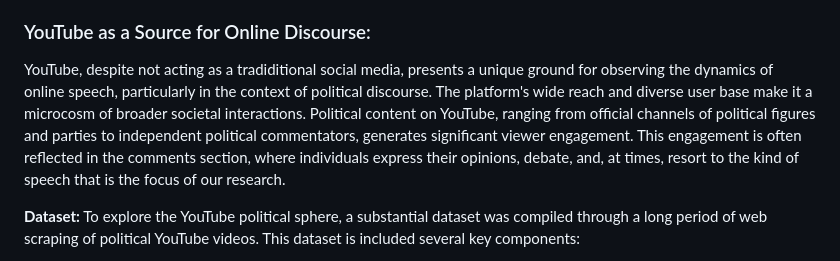
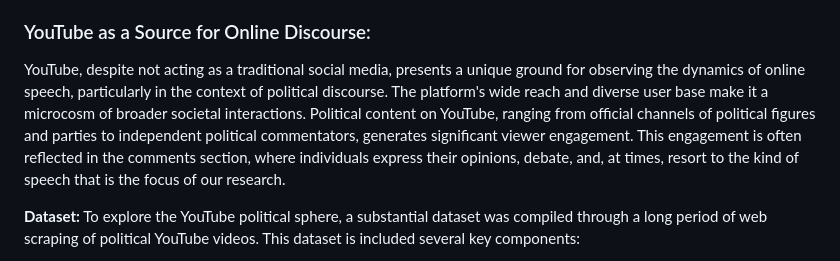
Before and after one commit to danielrosen29/PoliticalYouTube_LLM, a Markdown page: README.md, the part around the change. Rendered like a GitHub page.

```diff
--- a/README.md
+++ b/README.md
@@ -5,7 +5,7 @@ Research conducted by **Daniel Rosen** and **Dr. James Bisbee** at Vanderbilt Un
 The anonymity afforded by the internet often emboldens individuals to express rude, unhinged, or even hateful comments that they would typically avoid in face-to-face interactions, due to social acceptance biases. These types of comments, while generally condemned, are pivotal in understanding and shaping online communication norms. However, their study is hampered by two primary challenges: first, such comments are frequently flagged and removed, making them difficult to access; second, individuals who make these comments are often reluctant to acknowledge their behavior, posing a challenge for direct sampling. This research aims to address these obstacles by developing models that can estimate these speech patterns. By simulating larger datasets reflective of such online discourse, we intend to facilitate more informed policymaking and enhance methods for online content moderation. Additionally, it is a goal of this project to identify how models like these could potentially be made, to better understand how one could combat malicous actors also attempting to develop them. This project not only contributes to the technical field of data science but also has significant implications for improving the social environment of digital platforms.
 
 ### YouTube as a Source for Online Discourse:
-YouTube, despite not acting as a tradiditional social media, presents a unique ground for observing the dynamics of online speech, particularly in the context of political discourse. The platform's wide reach and diverse user base make it a microcosm of broader societal interactions. Political content on YouTube, ranging from official channels of political figures and parties to independent political commentators, generates significant viewer engagement. This engagement is often reflected in the comments section, where individuals express their opinions, debate, and, at times, resort to the kind of speech that is the focus of our research.
+YouTube, despite not acting as a traditional social media, presents a unique ground for observing the dynamics of online speech, particularly in the context of political discourse. The platform's wide reach and diverse user base make it a microcosm of broader societal interactions. Political content on YouTube, ranging from official channels of political figures and parties to independent political commentators, generates significant viewer engagement. This engagement is often reflected in the comments section, where individuals express their opinions, debate, and, at times, resort to the kind of speech that is the focus of our research.
 
 **Dataset:**
 To explore the YouTube political sphere, a substantial dataset was compiled through a long period of web scraping of political YouTube videos. This dataset is included several key components:
```
